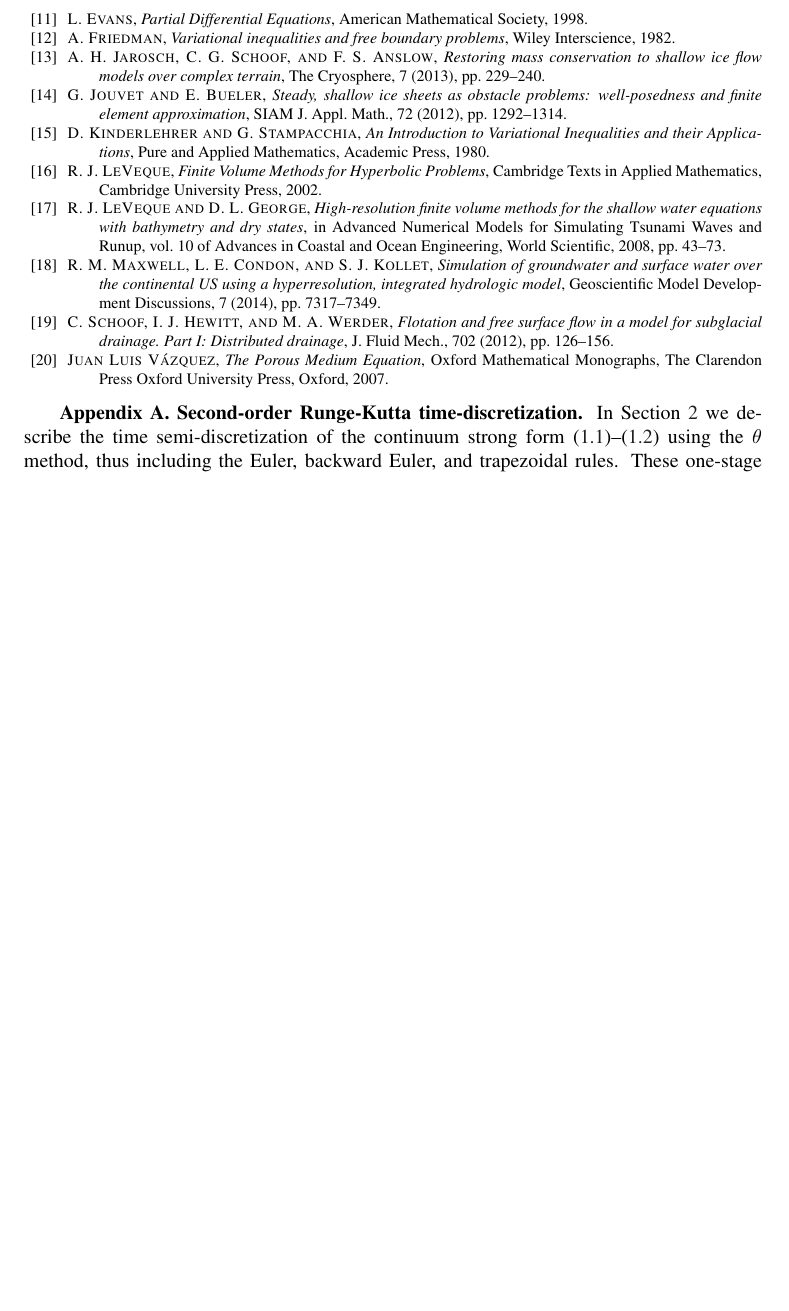
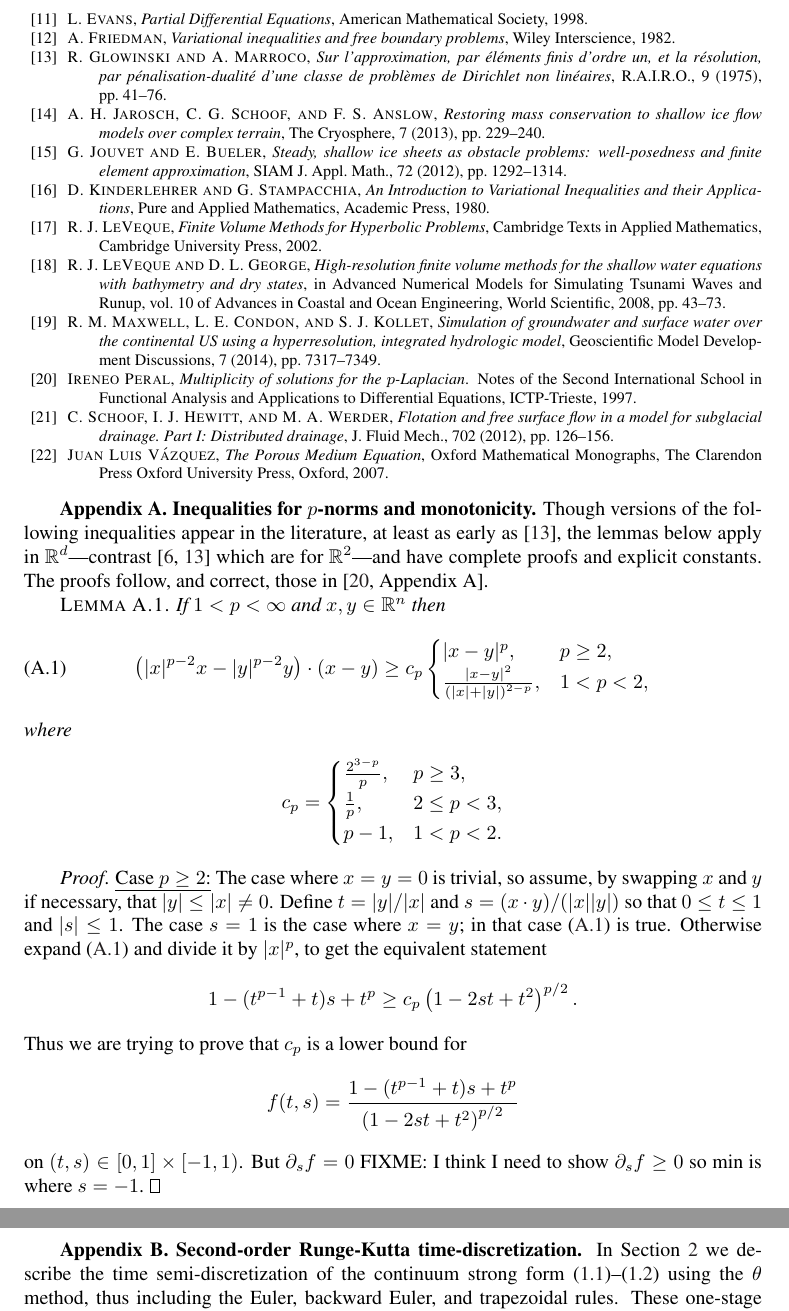
Before and after one commit to bueler/sia-fve, a LaTeX paper (paper/lc.tex): part of page 16 of 18 before the commit and two parts of pages 16 and 17 of 19 after it, the two joined at a grey line, cut so that both start at the same text, the shorter picture padded with empty space. Compiled offline with pdfLaTeX; a LaTeX package or settings file that is missing is left out.

Commit message:
I think it is worth cleanly proving the inequality that shows p-Laplacian is monotone, or at least coercive.  Not done but making progress; Peral 1997 is very helpful, though apparently wrong in detail.

```diff
--- a/paper/lc.tex
+++ b/paper/lc.tex
@@ -594,6 +594,26 @@ In stating this assertion, we note that the retreat loss $R_n$ should vanish in
 
 \appendix
 
+\section{Inequalities for $p$-norms and monotonicity}   Though versions of the following inequalities appear in the literature, at least as early as \cite{GlowinskiMarroco1975}, the lemmas below apply in $\RR^d$---contrast \cite{BarrettLiu1993,GlowinskiMarroco1975} which are for $\RR^2$---and have complete proofs and explicit constants.  The proofs follow, and correct, those in \cite[Appendix A]{Peral1997}.
+
+\begin{lemma}  If $1<p<\infty$ and $x,y\in\RR^n$ then
+\begin{equation}
+\left(|x|^{p-2} x - |y|^{p-2} y\right)\cdot(x-y) \ge c_p \begin{cases} |x-y|^p, & p\ge 2, \\
+\frac{|x-y|^2}{\left(|x|+|y|\right)^{2-p}}, & 1 < p < 2,\end{cases} \label{eq:pinequality}
+\end{equation}
+where
+   $$c_p = \begin{cases} \frac{2^{3-p}}{p}, & p\ge 3, \\
+                         \frac{1}{p},      & 2 \le p < 3, \\
+                         p-1,              & 1 < p < 2. \end{cases}$$
+\end{lemma}
+
+\begin{proof}  \underline{Case $p \ge 2$:}  The case where $x=y=0$ is trivial, so assume, by swapping $x$ and $y$ if necessary, that $|y|\le |x| \ne 0$.  Define $t=|y|/|x|$ and $s = (x\cdot y)/(|x||y|)$ so that $0\le t \le 1$ and $|s|\le 1$.  The case $s=1$ is the case where $x=y$; in that case \eqref{eq:pinequality} is true.  Otherwise expand \eqref{eq:pinequality} and divide it by $|x|^p$, to get the equivalent statement
+    $$1 - (t^{p-1}+t) s + t^p \ge c_p \left(1 - 2 s t + t^2\right)^{p/2}.$$
+Thus we are trying to prove that $c_p$ is a lower bound for
+	$$f(t,s) = \frac{1 - (t^{p-1}+t) s + t^p}{\left(1 - 2 s t + t^2\right)^{p/2}}$$
+on $(t,s) \in [0,1]\times[-1,1)$.  But $\partial_s f = 0$ FIXME: I think I need to show $\partial_s f \ge 0$ so min is where $s=-1$.
+\end{proof}
+
 \section{Second-order Runge-Kutta time-discretization}   In Section \ref{sec:strongform} we describe the time semi-discretization of the continuum strong form \eqref{eq:massconserve}--\eqref{eq:constraint} using the $\theta$ method, thus including the Euler, backward Euler, and trapezoidal rules.  These one-stage time-discretizations generate particular forms for functions $\bQ_n(\bX,v,z)$ and $F_n(v,z)$ in equations \eqref{eq:semimassconserve}--\eqref{eq:semiconstraint}, and these functions define the single-time-step variational inequality problem \eqref{eq:theVI}.  In this Appendix we illustrate how these functions can be generated for certain Runge-Kutta (RK) schemes, although in some cases at the cost of having to solve multiple problems of type \eqref{eq:theVI} at each time step.  Higher-order RK schemes can be handled without any additional ideas, but we limit our presentation to two-stage schemes for simplicity.
 
 For the $m$-dimensional ODE system
```
Also changed, not shown: paper/lc.bib (+43 -14 lines), paper/lc.tex (6 more changed lines), 1 other file.
